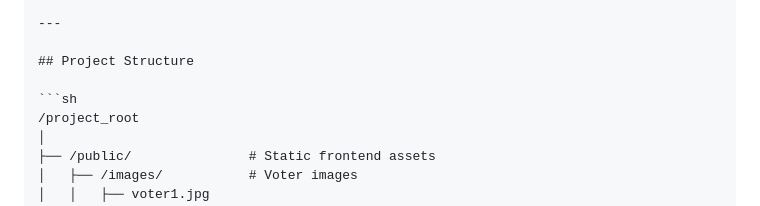
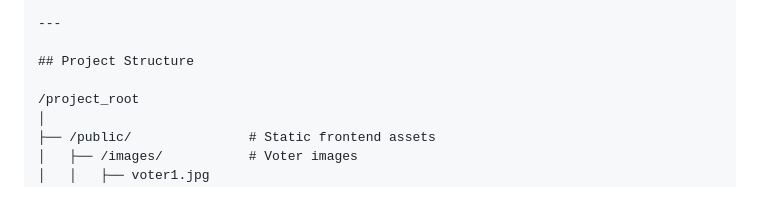
Before and after one commit to supriya811106/Blockchain-Based-Voting-Application, a Markdown page: README.md, the part around the change. GitHub-like rendering.

````diff
--- a/README.md
+++ b/README.md
@@ -28,7 +28,6 @@ Before you begin, ensure you have the following installed:
 
 ## Project Structure
 
-```sh
 /project_root
 │
 ├── /public/               # Static frontend assets
````
